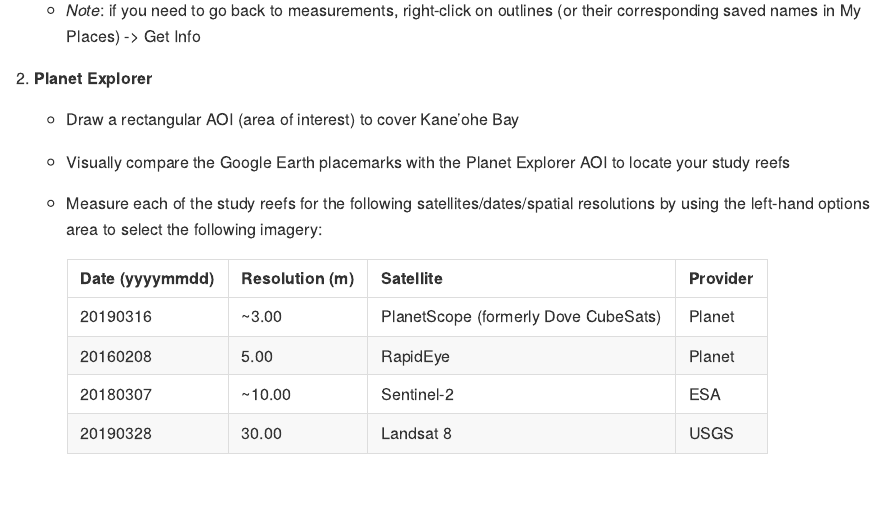
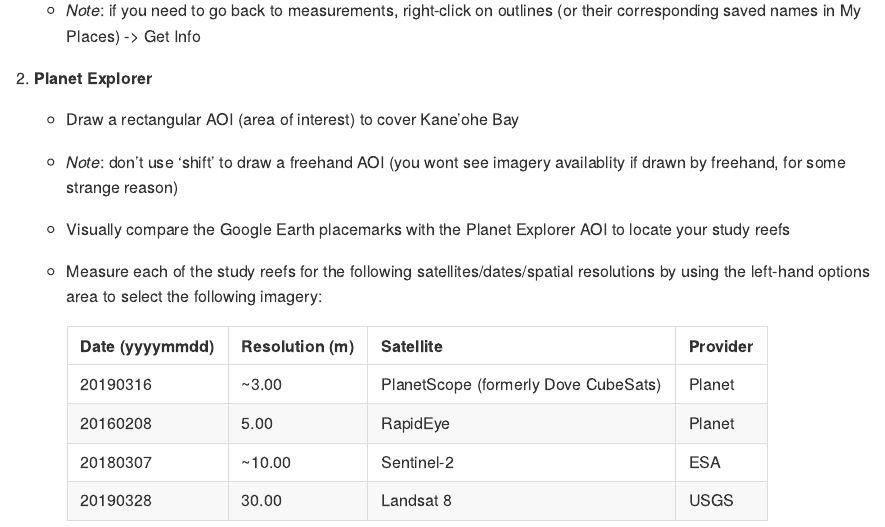
Before and after one commit to HIMB-Summer-Course-2021-Remote-Sensing/MeasuringReefs, an R Markdown document (MeasuringReefs.Rmd): the page in a window 1100 px wide, from 3260 px down. The pictures show the output file MeasuringReefs.md that the author committed with the source, drawn offline in the style of GitHub; long lines of code are wrapped.

Commit message:
Revised Planet instructions.

```diff
--- a/MeasuringReefs.Rmd
+++ b/MeasuringReefs.Rmd
@@ -130,6 +130,7 @@
 2) **Planet Explorer**
 
     + Draw a rectangular AOI (area of interest) to cover Kane’ohe Bay
+    + _Note_: don't use 'shift' to draw a freehand AOI (you wont see imagery availablity if drawn by freehand, for some strange reason)
     + Visually compare the Google Earth placemarks with the Planet Explorer AOI to locate your study reefs
     + Measure each of the study reefs for the following satellites/dates/spatial resolutions by using the left-hand options area to select the following imagery:
 
```
Also changed, not shown: MeasuringReefs.md, output/date_area_effect.pdf, output/method_area_effect.pdf, output/resolution_area_effect.pdf, output/resolution_perimeter_effect.pdf.
